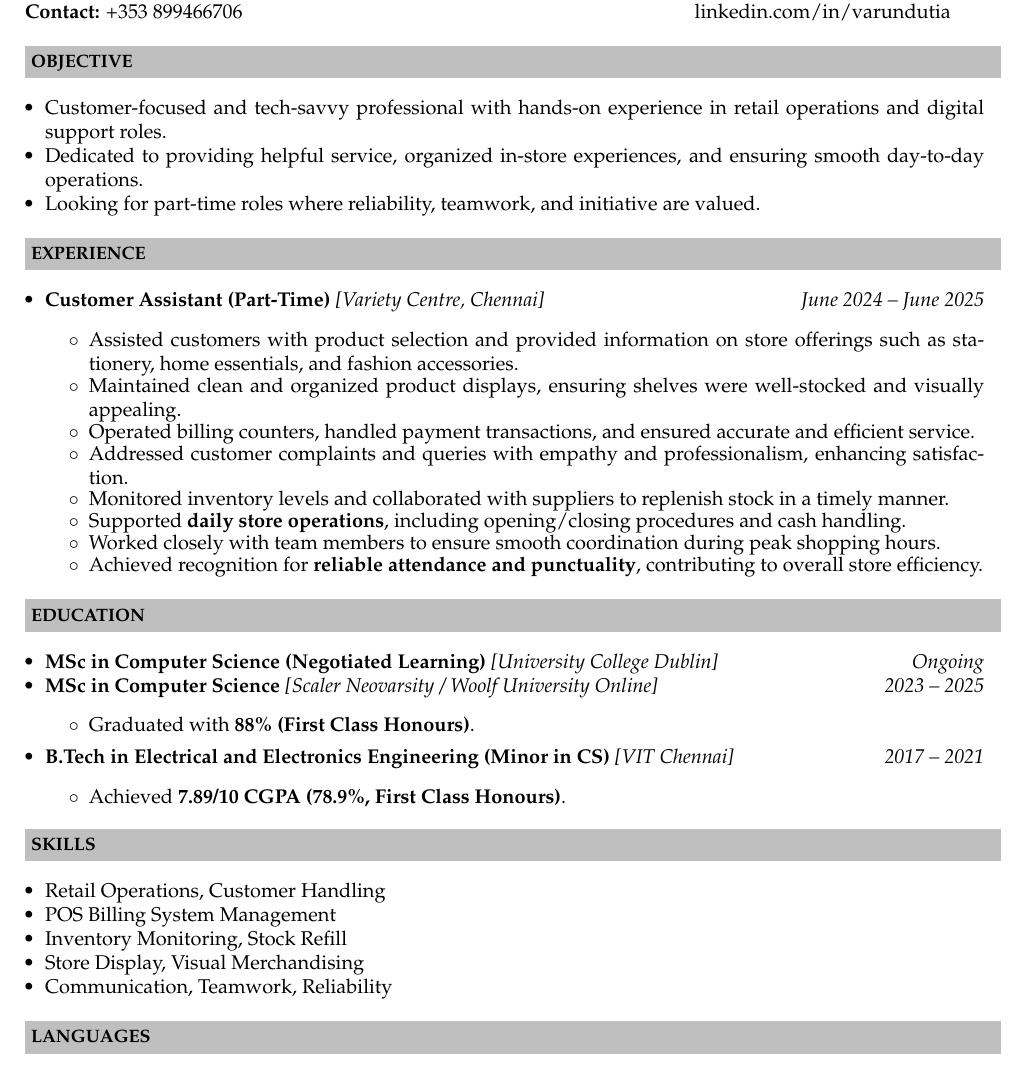
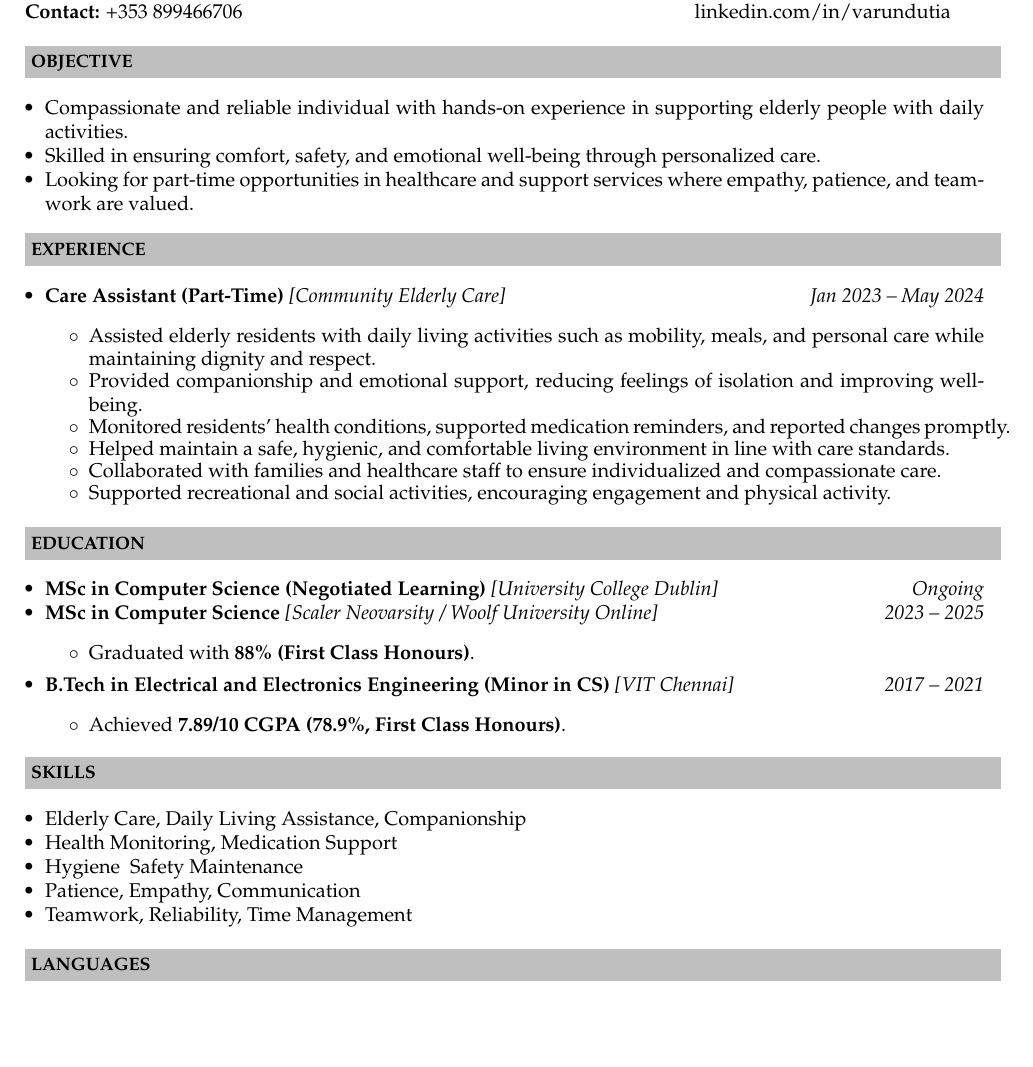
Before and after one commit to varun-hd/resume-part-time, a LaTeX document (main.tex): part of the page, cut so that both start at the same text, the shorter picture padded with empty space. Compiled offline with pdfLaTeX.

Commit message:
Update main.tex
Updated for elderly care

```diff
--- a/main.tex
+++ b/main.tex
@@ -63,28 +47,28 @@
 \resheading{\textbf{OBJECTIVE} }
 
 \begin{itemize}\itemsep -0.4em
-    \item Customer-focused and tech-savvy professional with hands-on experience in retail operations and digital support roles.
-    \item Dedicated to providing helpful service, organized in-store experiences, and ensuring smooth day-to-day operations.
-    \item Looking for part-time roles where reliability, teamwork, and initiative are valued.
+    \item Compassionate and reliable individual with hands-on experience in supporting elderly people with daily activities.
+    \item Skilled in ensuring comfort, safety, and emotional well-being through personalized care.
+    \item Looking for part-time opportunities in healthcare and support services where empathy, patience, and teamwork are valued.
 \end{itemize}
+
 
 %-----------------------------------------------------------
 \resheading{\textbf{EXPERIENCE} }
 
 \begin{itemize}\itemsep -0.4em
-    \item {\bf Customer Assistant (Part-Time)} \textit{[Variety Centre, Chennai]}
-    \textit{\hfill {June 2024 – June 2025}}
+    \item {\bf Care Assistant (Part-Time)} \textit{[Community Elderly Care]}
+    \textit{\hfill {Jan 2023 – May 2024}}
     \begin{itemize}\itemsep -0.3em
-        \item Assisted customers with product selection and provided information on store offerings such as stationery, home essentials, and fashion accessories.
-        \item Maintained clean and organized product displays, ensuring shelves were well-stocked and visually appealing.
-        \item Operated billing counters, handled payment transactions, and ensured accurate and efficient service.
-        \item Addressed customer complaints and queries with empathy and professionalism, enhancing satisfaction.
-        \item Monitored inventory levels and collaborated with suppliers to replenish stock in a timely manner.
-        \item Supported \textbf{daily store operations}, including opening/closing procedures and cash handling.
-        \item Worked closely with team members to ensure smooth coordination during peak shopping hours.
-        \item Achieved recognition for \textbf{reliable attendance and punctuality}, contributing to overall store efficiency.
+        \item Assisted elderly residents with daily living activities such as mobility, meals, and personal care while maintaining dignity and respect.
+        \item Provided companionship and emotional support, reducing feelings of isolation and improving well-being.
+        \item Monitored residents’ health conditions, supported medication reminders, and reported changes promptly.
+        \item Helped maintain a safe, hygienic, and comfortable living environment in line with care standards.
+        \item Collaborated with families and healthcare staff to ensure individualized and compassionate care.
+        \item Supported recreational and social activities, encouraging engagement and physical activity.
     \end{itemize}
 \end{itemize}
+
 
 %-----------------------------------------------------------
 \resheading{\textbf{EDUCATION}}
@@ -108,16 +92,19 @@
 
 \end{itemize}
 
+
+
 %-----------------------------------------------------------
 \resheading{\textbf{SKILLS} }
 
 \begin{itemize}\itemsep -0.4em
-    \item Retail Operations, Customer Handling
-    \item POS Billing System Management
-    \item Inventory Monitoring, Stock Refill
-    \item Store Display, Visual Merchandising
-    \item Communication, Teamwork, Reliability
+    \item Elderly Care, Daily Living Assistance, Companionship
+    \item Health Monitoring, Medication Support
+    \item Hygiene & Safety Maintenance
+    \item Patience, Empathy, Communication
+    \item Teamwork, Reliability, Time Management
 \end{itemize}
+
 
 %-----------------------------------------------------------
 \resheading{\textbf{LANGUAGES} }
```
Also changed, not shown: main.tex (19 more changed lines).
